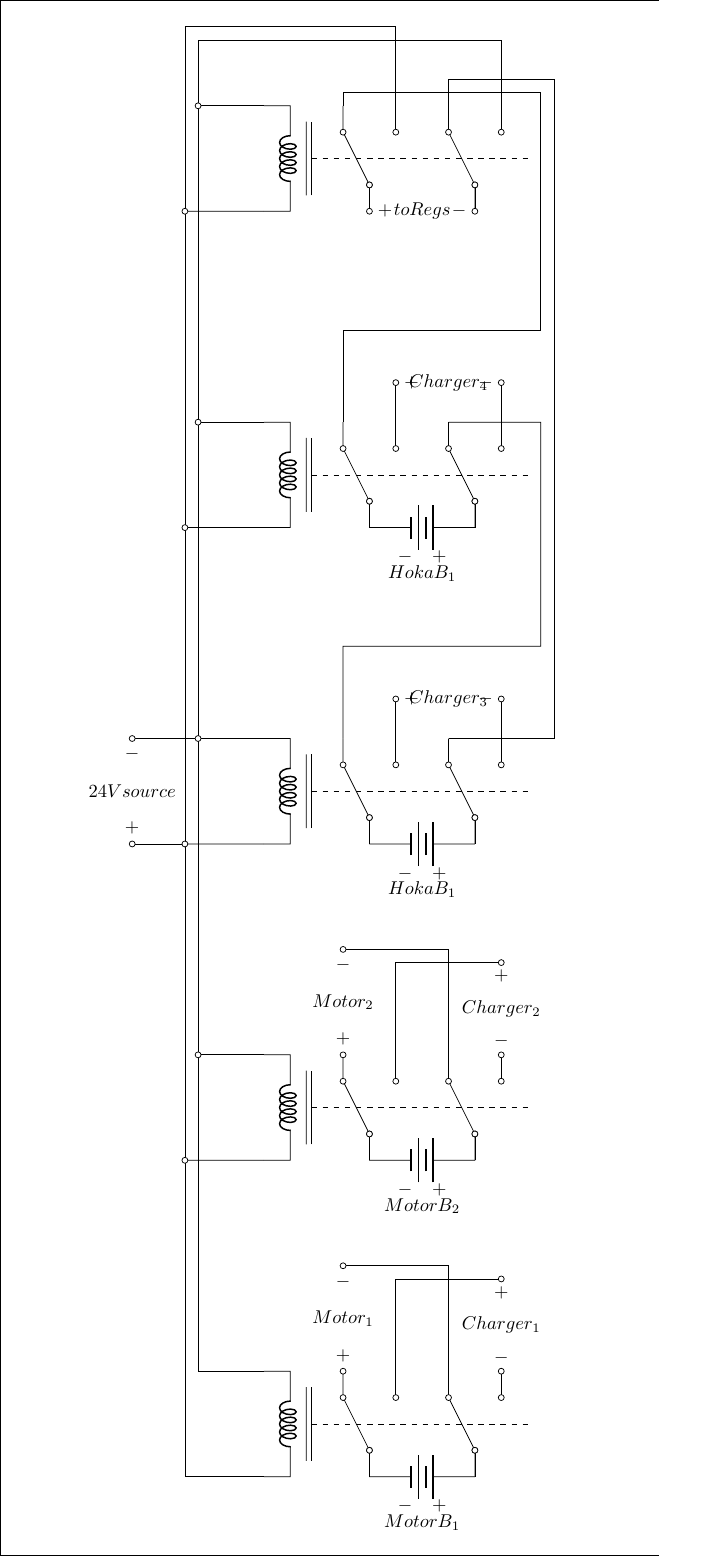
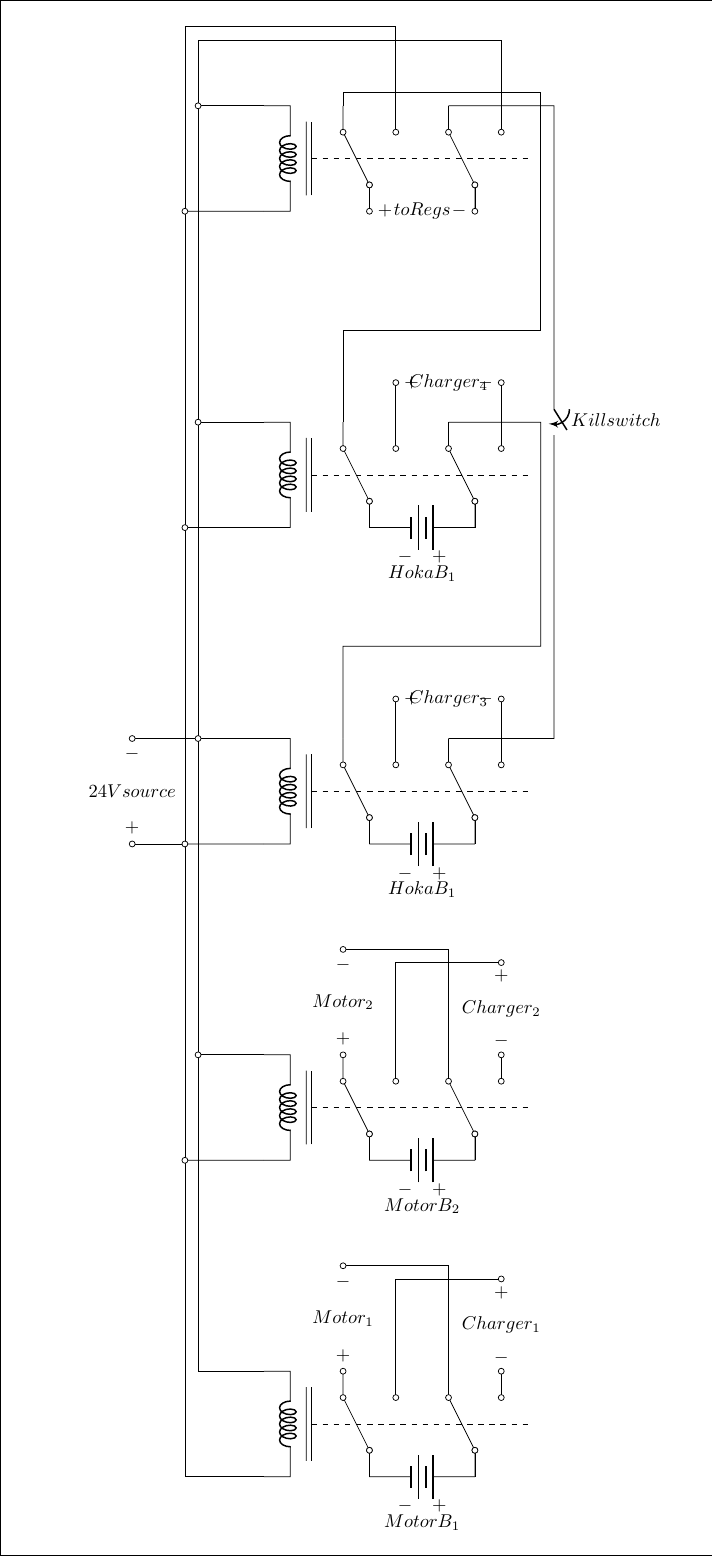
Before and after one commit to ut-ras/electric-design, a LaTeX figure (relay_diagram.tex): the whole page. Compiled offline with pdfLaTeX.

Commit message:
added killswitch to Run-Mode electronics power supply

```diff
--- a/relay_diagram.tex
+++ b/relay_diagram.tex
@@ -22,7 +22,7 @@
 \begin{document}
 \begin{circuitikz}
   % manually push out edges TODO: find a better way to do this
-  \draw (-5.5,-14) rectangle (7,15.5);
+  \draw (-5.5,-14) rectangle (8,15.5);
   % the 24V source for everything
   \draw (-2,-0.5) to ++(-1,0) to[open, o-o, v^=$24V source$]  ++(0,2) to ++(1.25,0) ;
   \draw (-2,-12.5) to (-2,15);
@@ -74,7 +74,7 @@
 
   % connect Hoka batteries to output relay (R5) in run-mode (nc)
   \draw (S7-nc) to ++(0,1.75) to ++(3.75,0) to ++(0,4.5) to ++(-3.75,0) to (S9-nc);
-  \draw (S6-nc) to ++(2,0) to ++(0,12.5) to ++(-2,0) to (S10-nc);
+  \draw (S10-nc) to ++(2,0) to[closing switch, l=$Killswitch$] ++(0,-12) to ++(-2,0) to (S6-nc);
 \end{circuitikz}
 
 \end{document}
```
